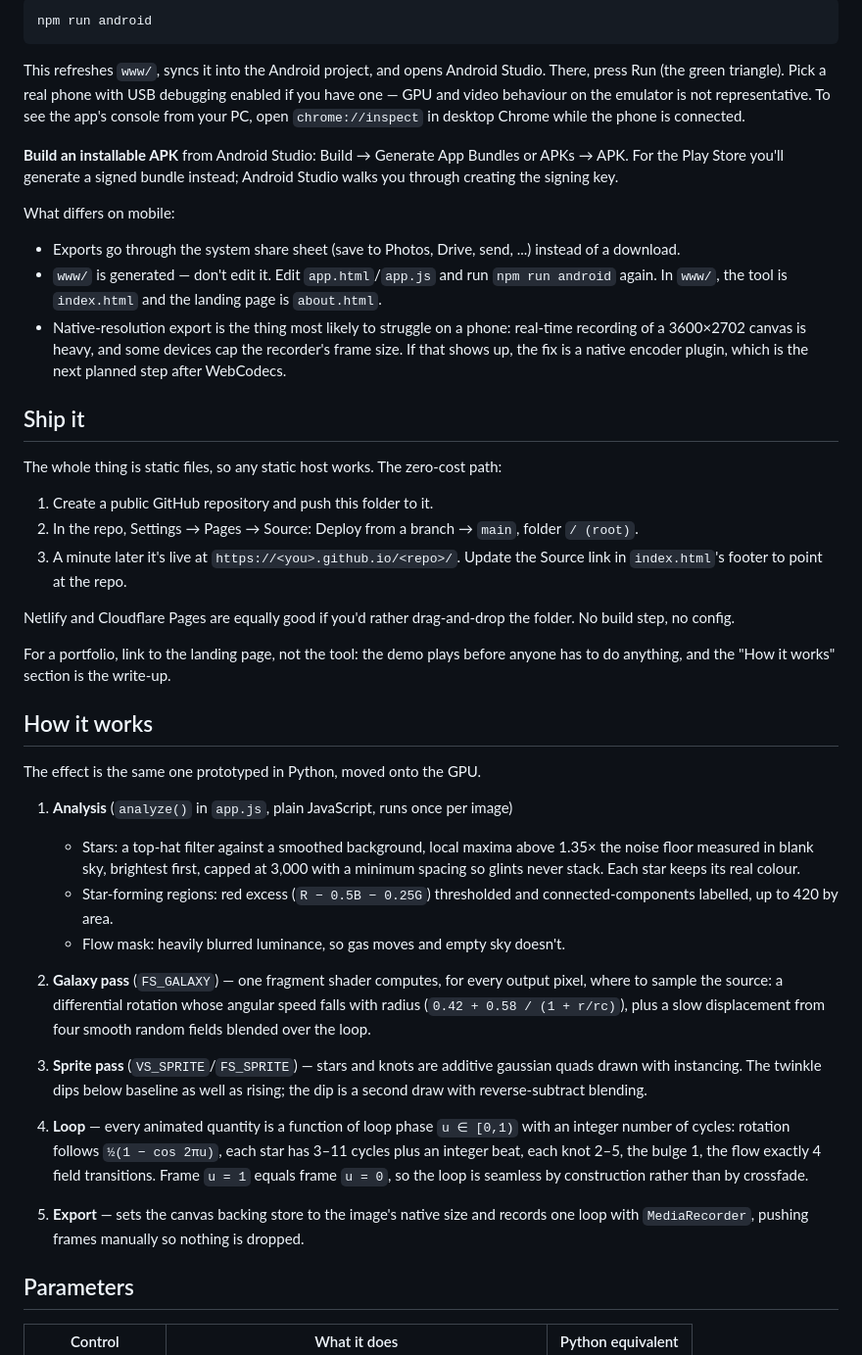
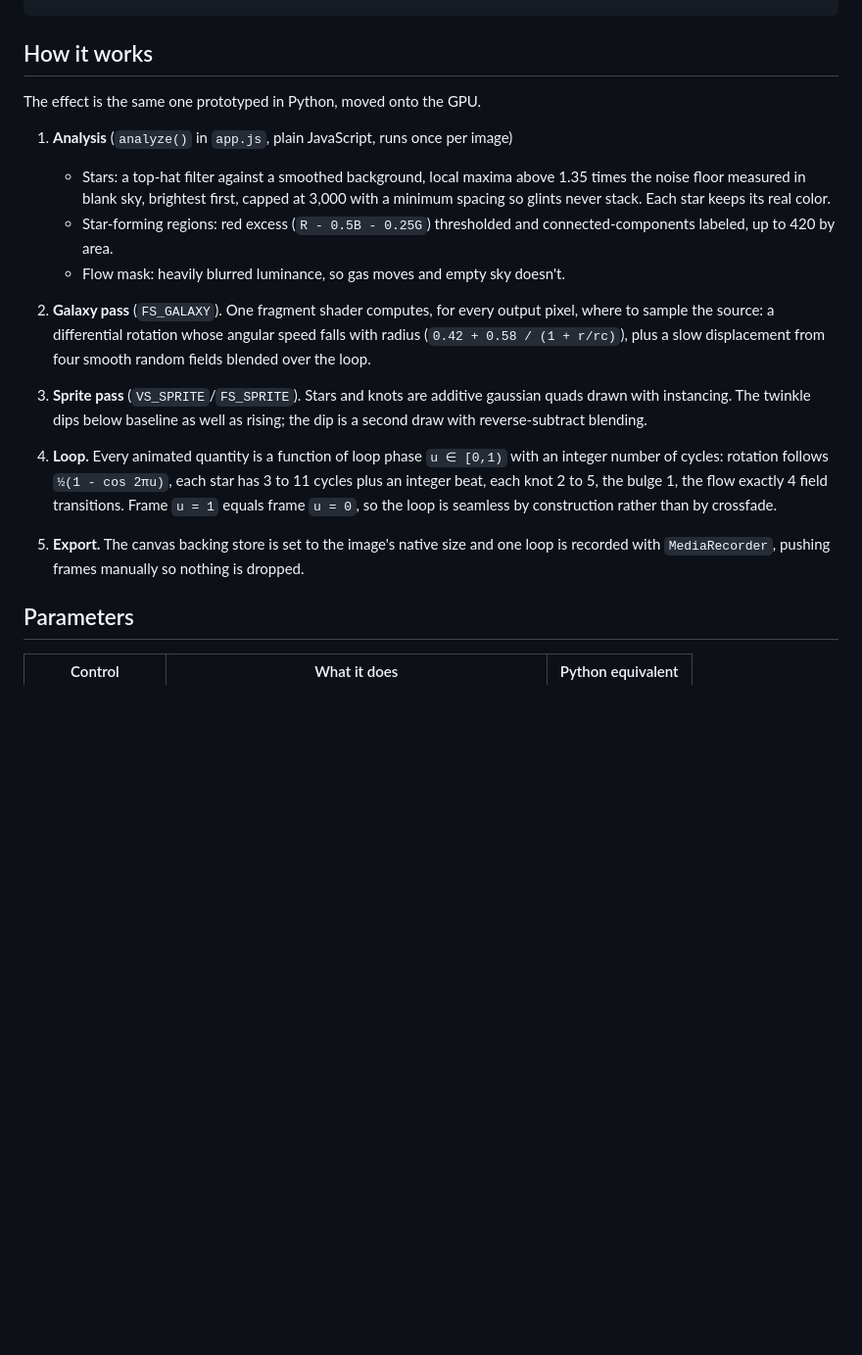
Before and after one commit to kindaginga/Slow-Light, a Markdown page: README.md, the part around one of its changes. Shown at 98% size. GitHub-like rendering; blank space fills up the shorter version.

````diff
--- a/README.md
+++ b/README.md
@@ -78,44 +38,19 @@ This installs Capacitor and the two plugins the app uses (Filesystem and Share,
-```
-npm run android
-```
-
-This refreshes `www/`, syncs it into the Android project, and opens Android Studio. There, press Run (the green triangle). Pick a real phone with USB debugging enabled if you have one — GPU and video behaviour on the emulator is not representative. To see the app's console from your PC, open `chrome://inspect` in desktop Chrome while the phone is connected.
-
-**Build an installable APK** from Android Studio: Build → Generate App Bundles or APKs → APK. For the Play Store you'll generate a signed bundle instead; Android Studio walks you through creating the signing key.
-
-What differs on mobile:
-- Exports go through the system share sheet (save to Photos, Drive, send, ...) instead of a download.
-- `www/` is generated — don't edit it. Edit `app.html`/`app.js` and run `npm run android` again. In `www/`, the tool is `index.html` and the landing page is `about.html`.
-- Native-resolution export is the thing most likely to struggle on a phone: real-time recording of a 3600×2702 canvas is heavy, and some devices cap the recorder's frame size. If that shows up, the fix is a native encoder plugin, which is the next planned step after WebCodecs.
-
-## Ship it
-
-The whole thing is static files, so any static host works. The zero-cost path:
-
-1. Create a public GitHub repository and push this folder to it.
-2. In the repo, Settings → Pages → Source: Deploy from a branch → `main`, folder `/ (root)`.
-3. A minute later it's live at `https://<you>.github.io/<repo>/`. Update the Source link in `index.html`'s footer to point at the repo.
-
-Netlify and Cloudflare Pages are equally good if you'd rather drag-and-drop the folder. No build step, no config.
-
-For a portfolio, link to the landing page, not the tool: the demo plays before anyone has to do anything, and the "How it works" section is the write-up.
-
 ## How it works
 
 The effect is the same one prototyped in Python, moved onto the GPU.
 
 1. **Analysis** (`analyze()` in `app.js`, plain JavaScript, runs once per image)
-   - Stars: a top-hat filter against a smoothed background, local maxima above 1.35× the noise floor measured in blank sky, brightest first, capped at 3,000 with a minimum spacing so glints never stack. Each star keeps its real colour.
-   - Star-forming regions: red excess (`R − 0.5B − 0.25G`) thresholded and connected-components labelled, up to 420 by area.
+   - Stars: a top-hat filter against a smoothed background, local maxima above 1.35 times the noise floor measured in blank sky, brightest first, capped at 3,000 with a minimum spacing so glints never stack. Each star keeps its real color.
+   - Star-forming regions: red excess (`R - 0.5B - 0.25G`) thresholded and connected-components labeled, up to 420 by area.
    - Flow mask: heavily blurred luminance, so gas moves and empty sky doesn't.
 
-2. **Galaxy pass** (`FS_GALAXY`) — one fragment shader computes, for every output pixel, where to sample the source: a differential rotation whose angular speed falls with radius (`0.42 + 0.58 / (1 + r/rc)`), plus a slow displacement from four smooth random fields blended over the loop.
+2. **Galaxy pass** (`FS_GALAXY`). One fragment shader computes, for every output pixel, where to sample the source: a differential rotation whose angular speed falls with radius (`0.42 + 0.58 / (1 + r/rc)`), plus a slow displacement from four smooth random fields blended over the loop.
 
-3. **Sprite pass** (`VS_SPRITE`/`FS_SPRITE`) — stars and knots are additive gaussian quads drawn with instancing. The twinkle dips below baseline as well as rising; the dip is a second draw with reverse-subtract blending.
+3. **Sprite pass** (`VS_SPRITE`/`FS_SPRITE`). Stars and knots are additive gaussian quads drawn with instancing. The twinkle dips below baseline as well as rising; the dip is a second draw with reverse-subtract blending.
 
-4. **Loop** — every animated quantity is a function of loop phase `u ∈ [0,1)` with an integer number of cycles: rotation follows `½(1 − cos 2πu)`, each star has 3–11 cycles plus an integer beat, each knot 2–5, the bulge 1, the flow exactly 4 field transitions. Frame `u = 1` equals frame `u = 0`, so the loop is seamless by construction rather than by crossfade.
+4. **Loop.** Every animated quantity is a function of loop phase `u ∈ [0,1)` with an integer number of cycles: rotation follows `½(1 - cos 2πu)`, each star has 3 to 11 cycles plus an integer beat, each knot 2 to 5, the bulge 1, the flow exactly 4 field transitions. Frame `u = 1` equals frame `u = 0`, so the loop is seamless by construction rather than by crossfade.
 
-5. **Export** — sets the canvas backing store to the image's native size and records one loop with `MediaRecorder`, pushing frames manually so nothing is dropped.
+5. **Export.** The canvas backing store is set to the image's native size and one loop is recorded with `MediaRecorder`, pushing frames manually so nothing is dropped.
 
 ## Parameters
 
````
Also changed, not shown: other parts of README.md (+18 -60 lines).
